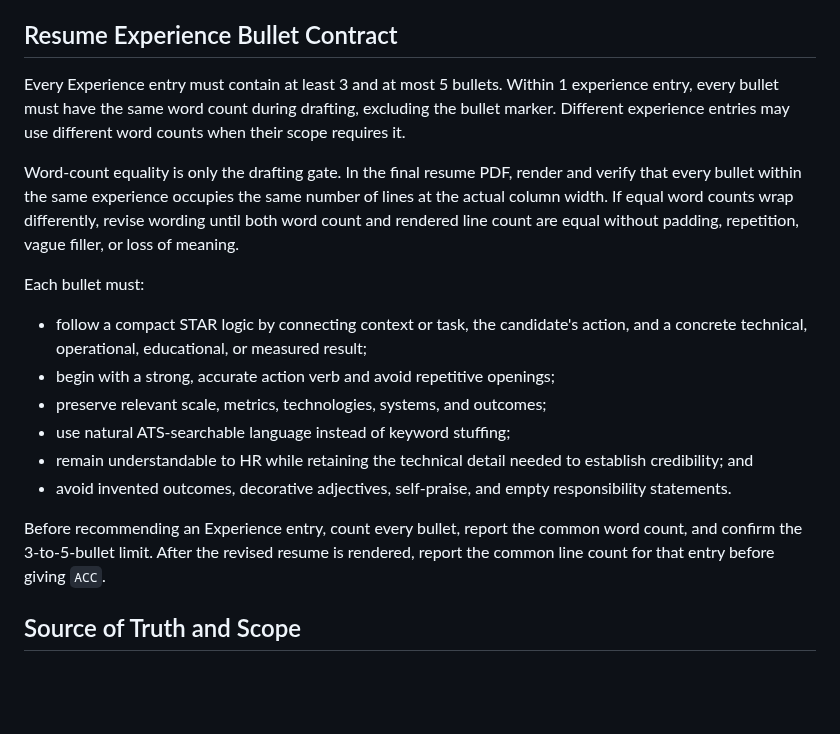
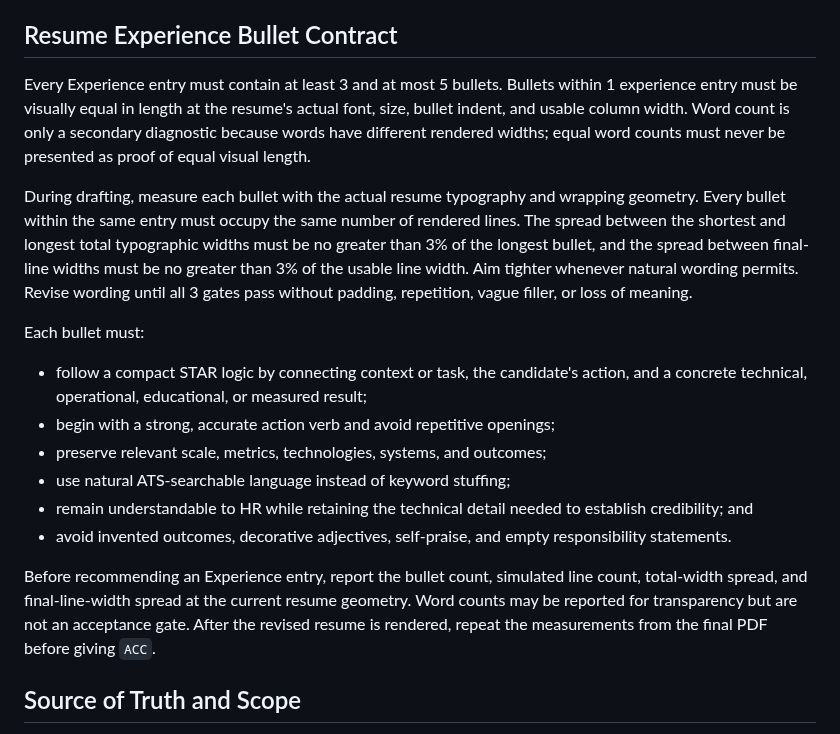
Before and after one commit to mthufailsamas/mthufailsamas.github.io, a Markdown page: AGENTS.md, the part around the change. Drawn GitHub-style; blank space fills up the shorter version.

```diff
--- a/AGENTS.md
+++ b/AGENTS.md
@@ -83,16 +83,19 @@ drafts.
 
 ## Resume Experience Bullet Contract
 
-Every Experience entry must contain at least 3 and at most 5 bullets. Within 1
-experience entry, every bullet must have the same word count during drafting,
-excluding the bullet marker. Different experience entries may use different
-word counts when their scope requires it.
+Every Experience entry must contain at least 3 and at most 5 bullets. Bullets
+within 1 experience entry must be visually equal in length at the resume's
+actual font, size, bullet indent, and usable column width. Word count is only a
+secondary diagnostic because words have different rendered widths; equal word
+counts must never be presented as proof of equal visual length.
 
-Word-count equality is only the drafting gate. In the final resume PDF, render
-and verify that every bullet within the same experience occupies the same number
-of lines at the actual column width. If equal word counts wrap differently,
-revise wording until both word count and rendered line count are equal without
-padding, repetition, vague filler, or loss of meaning.
+During drafting, measure each bullet with the actual resume typography and
+wrapping geometry. Every bullet within the same entry must occupy the same
+number of rendered lines. The spread between the shortest and longest total
+typographic widths must be no greater than 3% of the longest bullet, and the
+spread between final-line widths must be no greater than 3% of the usable line
+width. Aim tighter whenever natural wording permits. Revise wording until all
+3 gates pass without padding, repetition, vague filler, or loss of meaning.
 
 Each bullet must:
 
@@ -107,9 +110,11 @@ Each bullet must:
 - avoid invented outcomes, decorative adjectives, self-praise, and empty
   responsibility statements.
 
-Before recommending an Experience entry, count every bullet, report the common
-word count, and confirm the 3-to-5-bullet limit. After the revised resume is
-rendered, report the common line count for that entry before giving `ACC`.
+Before recommending an Experience entry, report the bullet count, simulated
+line count, total-width spread, and final-line-width spread at the current
+resume geometry. Word counts may be reported for transparency but are not an
+acceptance gate. After the revised resume is rendered, repeat the measurements
+from the final PDF before giving `ACC`.
 
 ## Source of Truth and Scope
 
```
Also changed, not shown: PROJECT.md (+15 -10 lines).
